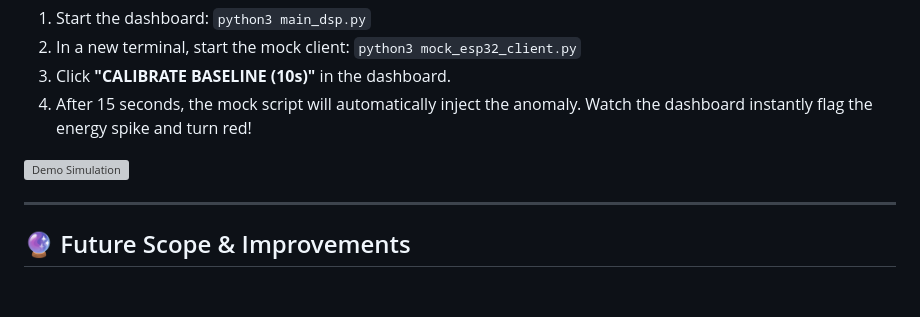
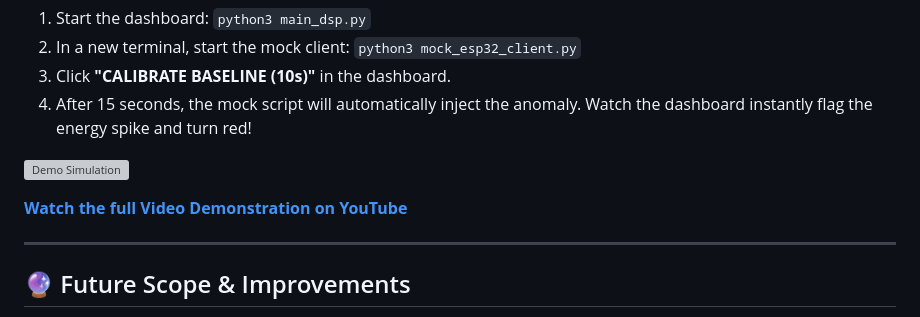
Before and after one commit to krishnagoraioficial/machine-whisperer, a Markdown page: readme.md, the part around the change. GitHub-like rendering; blank space fills up the shorter version; grey boxes are pictures that could not be loaded.

Commit message:
Update demo link to readme

```diff
--- a/readme.md
+++ b/readme.md
@@ -96,6 +96,8 @@ If you are presenting this project and do not have the ESP32 hardware plugged in
 
 ![Demo Simulation](./assets/video-demo.gif)
 
+[**Watch the full Video Demonstration on YouTube**](https://youtu.be/FPmqlSMWRas)
+
 
 ---
 
```
